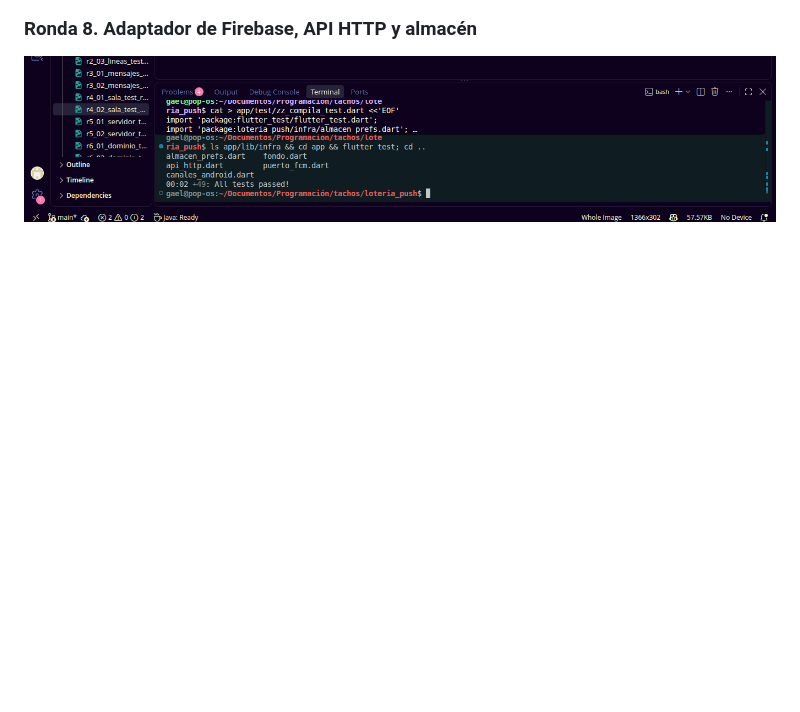
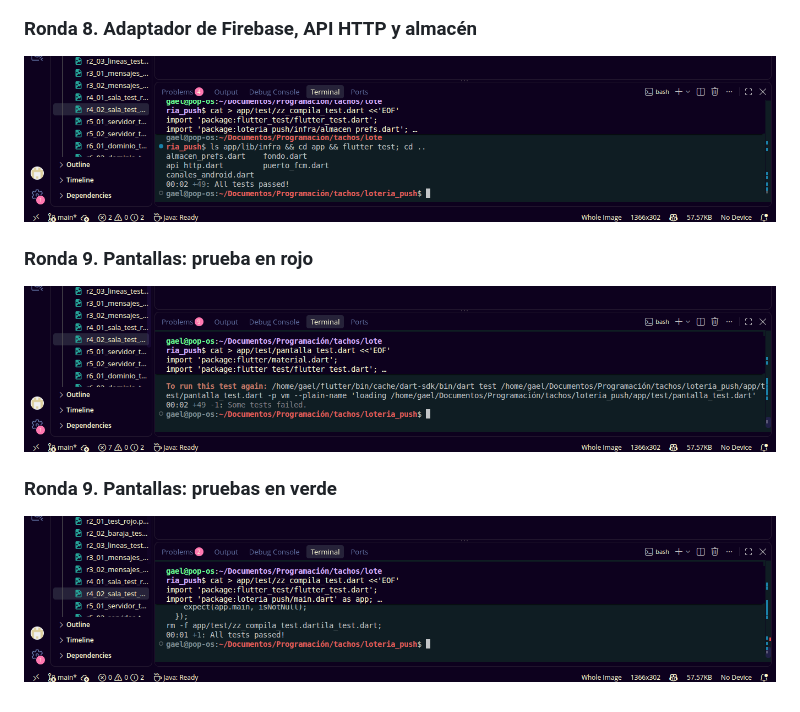
Before and after one commit to 1225100273gaao-ops/loteria_push, a Markdown page: README.md, the part around the change. GitHub-like rendering; pictures changed too: capturas/r9_01_pantalla_test_rojo.png (added), capturas/r9_02_pantalla_test_verde.png (added); blank space fills up the shorter version.

Commit message:
Ronda 9: pantallas, ViewModels y arranque (rojo y verde)

```diff
--- a/README.md
+++ b/README.md
@@ -78,3 +78,11 @@ Manual TDD: notificaciones push (Firebase Cloud Messaging) en Flutter con un ser
 ### Ronda 8. Adaptador de Firebase, API HTTP y almacén
 
 ![Capa infra](capturas/r8_01_infra_compila.png)
+
+### Ronda 9. Pantallas: prueba en rojo
+
+![Pantallas en rojo](capturas/r9_01_pantalla_test_rojo.png)
+
+### Ronda 9. Pantallas: pruebas en verde
+
+![Pantallas en verde](capturas/r9_02_pantalla_test_verde.png)
```
Also changed, not shown: 7 other files.
